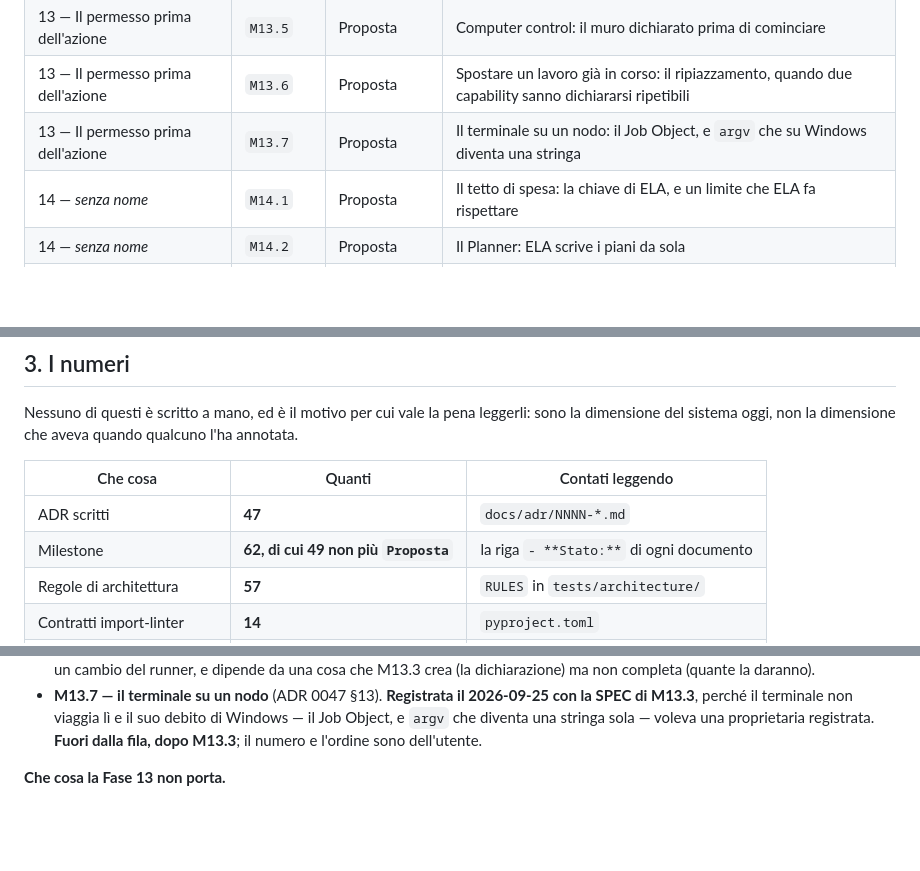
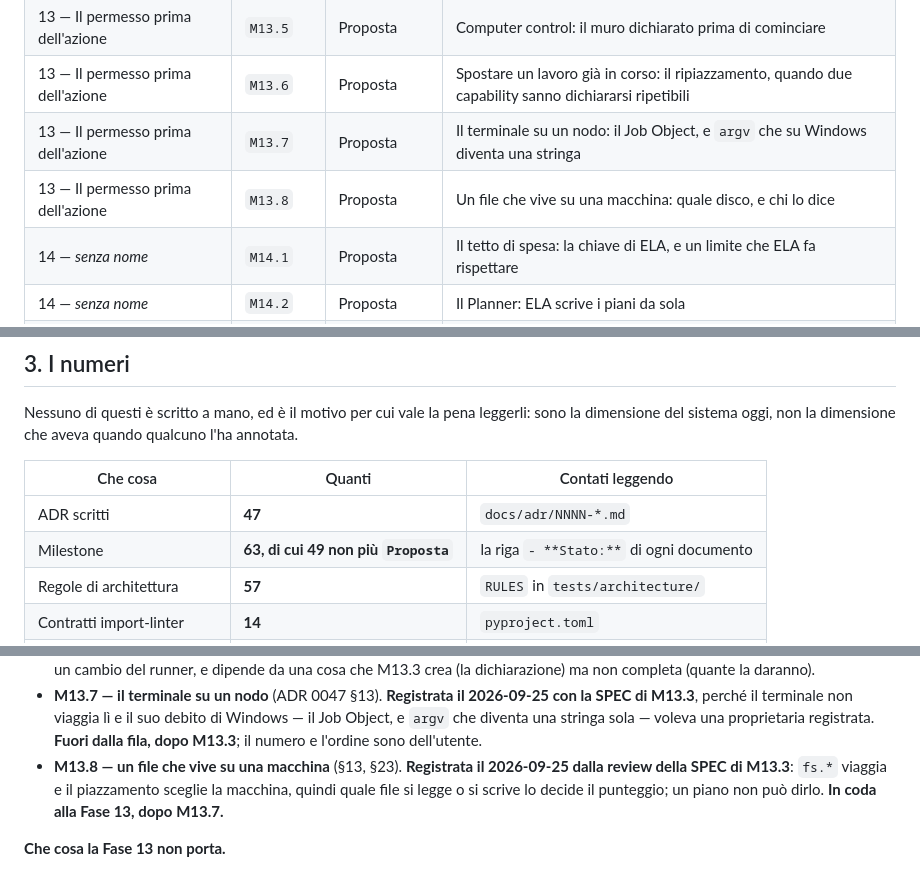
Before and after one commit to silvitommaso10-spec/ELA, a Markdown page: docs/STATO.md, 3 parts joined by grey strips. GitHub-like rendering; blank space fills up the shorter version.

```diff
--- a/docs/STATO.md
+++ b/docs/STATO.md
@@ -115,6 +115,7 @@ le dà, e una fase senza nome è una fase che non ha ancora consegnato una miles
 | 13 — Il permesso prima dell'azione | `M13.5` | Proposta | Computer control: il muro dichiarato prima di cominciare |
 | 13 — Il permesso prima dell'azione | `M13.6` | Proposta | Spostare un lavoro già in corso: il ripiazzamento, quando due capability sanno dichiararsi ripetibili |
 | 13 — Il permesso prima dell'azione | `M13.7` | Proposta | Il terminale su un nodo: il Job Object, e `argv` che su Windows diventa una stringa |
+| 13 — Il permesso prima dell'azione | `M13.8` | Proposta | Un file che vive su una macchina: quale disco, e chi lo dice |
 | 14 — *senza nome* | `M14.1` | Proposta | Il tetto di spesa: la chiave di ELA, e un limite che ELA fa rispettare |
 | 14 — *senza nome* | `M14.2` | Proposta | Il Planner: ELA scrive i piani da sola |
 | 17 — Design | `M17.1` | Implementata | Il Design System: l'identità minima, e le regole che ogni superficie di ELA eredita |
@@ -136,7 +137,7 @@ dimensione del sistema oggi, non la dimensione che aveva quando qualcuno l'ha an
 | Che cosa | Quanti | Contati leggendo |
 |---|---|---|
 | ADR scritti | **47** | `docs/adr/NNNN-*.md` |
-| Milestone | **62, di cui 49 non più `Proposta`** | la riga `- **Stato:**` di ogni documento |
+| Milestone | **63, di cui 49 non più `Proposta`** | la riga `- **Stato:**` di ogni documento |
 | Regole di architettura | **57** | `RULES` in `tests/architecture/` |
 | Contratti import-linter | **14** | `pyproject.toml` |
 | Port | **27** | i `Protocol` di `src/ela/ports.py` |
@@ -617,6 +618,10 @@ ma un fatto che la apre. E ognuna ha la sua ragione.
   M13.3**, perché il terminale non viaggia lì e il suo debito di Windows — il Job Object, e `argv`
   che diventa una stringa sola — voleva una proprietaria registrata. **Fuori dalla fila, dopo
   M13.3**; il numero e l'ordine sono dell'utente.
+- **M13.8 — un file che vive su una macchina** (§13, §23). **Registrata il 2026-09-25 dalla review
+  della SPEC di M13.3**: `fs.*` viaggia e il piazzamento sceglie la macchina, quindi quale file si
+  legge o si scrive lo decide il punteggio; un piano non può dirlo. **In coda alla Fase 13, dopo
+  M13.7.**
 
 **Che cosa la Fase 13 non porta.**
 
```
Also changed, not shown: docs/milestones/M13.8.md (added, +73 -0 lines).
